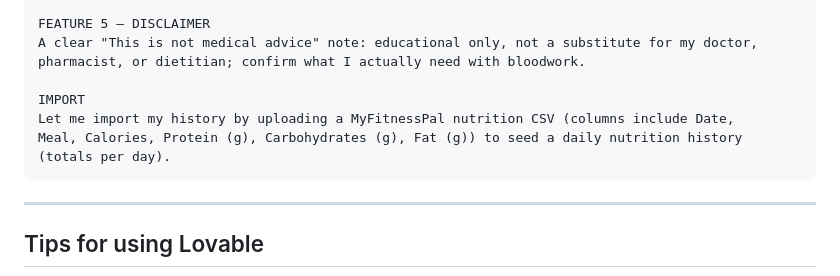
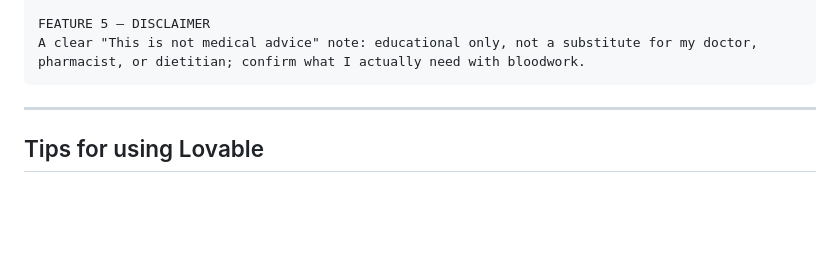
Before and after one commit to landerlunar/sandbox, a Markdown page: LOVABLE_PROMPT.md, the part around the change. Drawn GitHub-style; blank space fills up the shorter version.

Commit message:
Remove import section from Lovable prompt

````diff
--- a/LOVABLE_PROMPT.md
+++ b/LOVABLE_PROMPT.md
@@ -73,11 +73,6 @@ Therapy for Obesity"; Guo & Katta "Diet and hair loss" review.
 FEATURE 5 — DISCLAIMER
 A clear "This is not medical advice" note: educational only, not a substitute for my doctor,
 pharmacist, or dietitian; confirm what I actually need with bloodwork.
-
-IMPORT
-Let me import my history by uploading a MyFitnessPal nutrition CSV (columns include Date,
-Meal, Calories, Protein (g), Carbohydrates (g), Fat (g)) to seed a daily nutrition history
-(totals per day).
 ```
 
 ---
````
